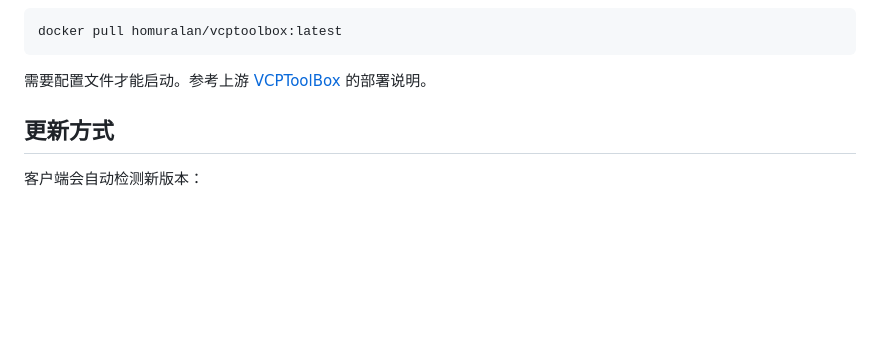
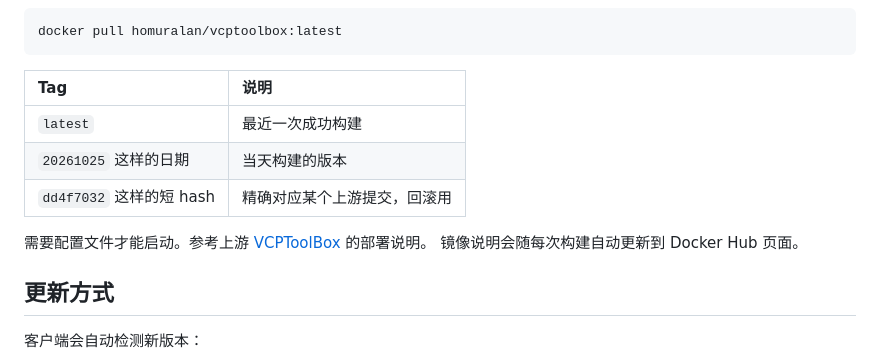
Before and after one commit to homuraLan/vcp-cicd, a Markdown page: README.md, the part around one of its changes. Rendered like a GitHub page; blank space fills up the shorter version.

Commit message:
docs: 补充 Docker Hub 镜像说明与踩坑记录

````diff
--- a/README.md
+++ b/README.md
@@ -69,7 +71,14 @@
 docker pull homuralan/vcptoolbox:latest
 ```
 
+| Tag | 说明 |
+| :--- | :--- |
+| `latest` | 最近一次成功构建 |
+| `20261025` 这样的日期 | 当天构建的版本 |
+| `dd4f7032` 这样的短 hash | 精确对应某个上游提交，回滚用 |
+
 需要配置文件才能启动。参考上游 [VCPToolBox](https://github.com/lioensky/VCPToolBox) 的部署说明。
+镜像说明会随每次构建自动更新到 Docker Hub 页面。
 
 ## 更新方式
 
````
Also changed, not shown: other parts of README.md (+2 -0 lines).
